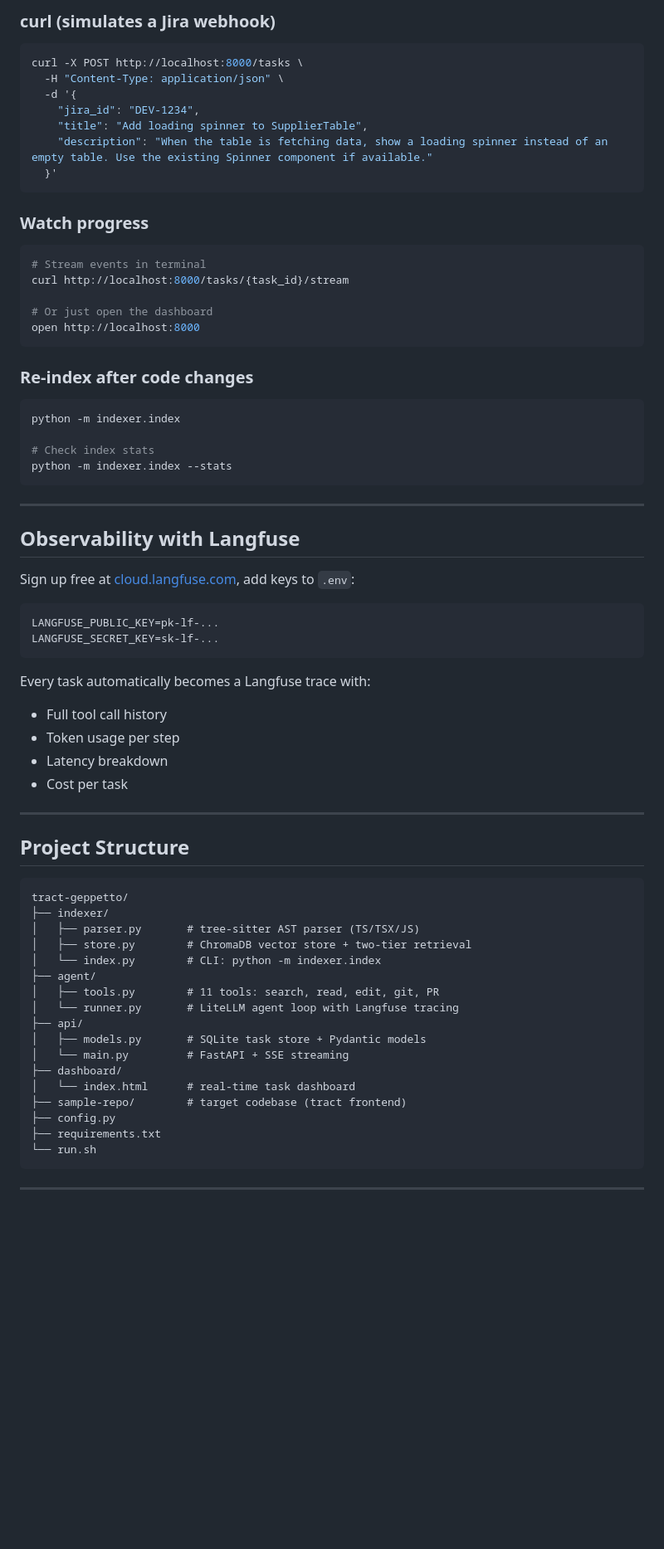
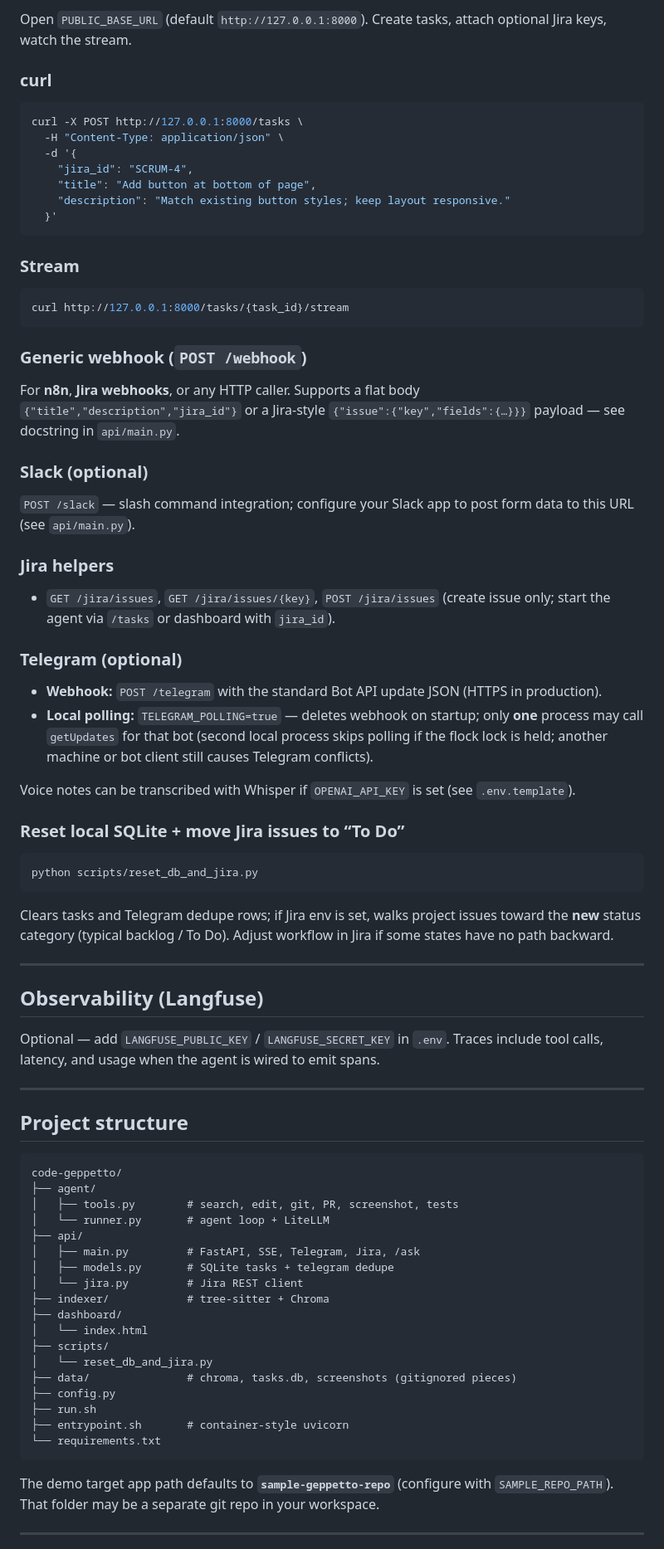
Before and after one commit to MHMALEK/AI-code-geppetto, a Markdown page: README.md, the part around one of its changes. Shown at 83% size. Drawn GitHub-style; blank space fills up the shorter version.

Commit message:
docs: refresh README for integrations and ops
Rewrite setup, env vars, webhook/Slack/Telegram/Jira, screenshots,
GitHub PR auth, reset script, tool list, and deployment notes.

````diff
--- a/README.md
+++ b/README.md
@@ -145,73 +151,83 @@ Open `http://localhost:8000` — click **New Task** or use the curl command belo
 
-### curl (simulates a Jira webhook)
+Open `PUBLIC_BASE_URL` (default `http://127.0.0.1:8000`). Create tasks, attach optional Jira keys, watch the stream.
+
+### curl
 
 ```bash
-curl -X POST http://localhost:8000/tasks \
+curl -X POST http://127.0.0.1:8000/tasks \
   -H "Content-Type: application/json" \
   -d '{
-    "jira_id": "DEV-1234",
-    "title": "Add loading spinner to SupplierTable",
-    "description": "When the table is fetching data, show a loading spinner instead of an empty table. Use the existing Spinner component if available."
+    "jira_id": "SCRUM-4",
+    "title": "Add button at bottom of page",
+    "description": "Match existing button styles; keep layout responsive."
   }'
 ```
 
-### Watch progress
+### Stream
+
 ```bash
-# Stream events in terminal
-curl http://localhost:8000/tasks/{task_id}/stream
-
-# Or just open the dashboard
-open http://localhost:8000
+curl http://127.0.0.1:8000/tasks/{task_id}/stream
 ```
 
-### Re-index after code changes
+### Generic webhook (`POST /webhook`)
+
+For **n8n**, **Jira webhooks**, or any HTTP caller. Supports a flat body `{"title","description","jira_id"}` or a Jira-style `{"issue":{"key","fields":{…}}}` payload — see docstring in `api/main.py`.
+
+### Slack (optional)
+
+`POST /slack` — slash command integration; configure your Slack app to post form data to this URL (see `api/main.py`).
+
+### Jira helpers
+
+- `GET /jira/issues`, `GET /jira/issues/{key}`, `POST /jira/issues` (create issue only; start the agent via `/tasks` or dashboard with `jira_id`).
+
+### Telegram (optional)
+
+- **Webhook:** `POST /telegram` with the standard Bot API update JSON (HTTPS in production).
+- **Local polling:** `TELEGRAM_POLLING=true` — deletes webhook on startup; only **one** process may call `getUpdates` for that bot (second local process skips polling if the flock lock is held; another machine or bot client still causes Telegram conflicts).
+
+Voice notes can be transcribed with Whisper if `OPENAI_API_KEY` is set (see `.env.template`).
+
+### Reset local SQLite + move Jira issues to “To Do”
+
 ```bash
-python -m indexer.index
+python scripts/reset_db_and_jira.py
+```
 
-# Check index stats
-python -m indexer.index --stats
-```
+Clears tasks and Telegram dedupe rows; if Jira env is set, walks project issues toward the **new** status category (typical backlog / To Do). Adjust workflow in Jira if some states have no path backward.
 
 ---
 
-## Observability with Langfuse
+## Observability (Langfuse)
 
-Sign up free at [cloud.langfuse.com](https://cloud.langfuse.com), add keys to `.env`:
-
-```bash
-LANGFUSE_PUBLIC_KEY=pk-lf-...
-LANGFUSE_SECRET_KEY=sk-lf-...
-```
-
-Every task automatically becomes a Langfuse trace with:
-- Full tool call history
-- Token usage per step
-- Latency breakdown
-- Cost per task
+Optional — add `LANGFUSE_PUBLIC_KEY` / `LANGFUSE_SECRET_KEY` in `.env`. Traces include tool calls, latency, and usage when the agent is wired to emit spans.
 
 ---
 
-## Project Structure
+## Project structure
 
 ```
-tract-geppetto/
-├── indexer/
-│   ├── parser.py       # tree-sitter AST parser (TS/TSX/JS)
-│   ├── store.py        # ChromaDB vector store + two-tier retrieval
-│   └── index.py        # CLI: python -m indexer.index
+code-geppetto/
 ├── agent/
-│   ├── tools.py        # 11 tools: search, read, edit, git, PR
-│   └── runner.py       # LiteLLM agent loop with Langfuse tracing
+│   ├── tools.py        # search, edit, git, PR, screenshot, tests
+│   └── runner.py       # agent loop + LiteLLM
 ├── api/
-│   ├── models.py       # SQLite task store + Pydantic models
-│   └── main.py         # FastAPI + SSE streaming
+│   ├── main.py         # FastAPI, SSE, Telegram, Jira, /ask
+│   ├── models.py       # SQLite tasks + telegram dedupe
+│   └── jira.py         # Jira REST client
+├── indexer/            # tree-sitter + Chroma
 ├── dashboard/
-│   └── index.html      # real-time task dashboard
-├── sample-repo/        # target codebase (tract frontend)
+│   └── index.html
+├── scripts/
+│   └── reset_db_and_jira.py
+├── data/               # chroma, tasks.db, screenshots (gitignored pieces)
 ├── config.py
-├── requirements.txt
-└── run.sh
+├── run.sh
+├── entrypoint.sh       # container-style uvicorn
+└── requirements.txt
 ```
+
+The demo target app path defaults to **`sample-geppetto-repo`** (configure with `SAMPLE_REPO_PATH`). That folder may be a separate git repo in your workspace.
 
 ---
 
````
Also changed, not shown: other parts of README.md (+124 -103 lines).
